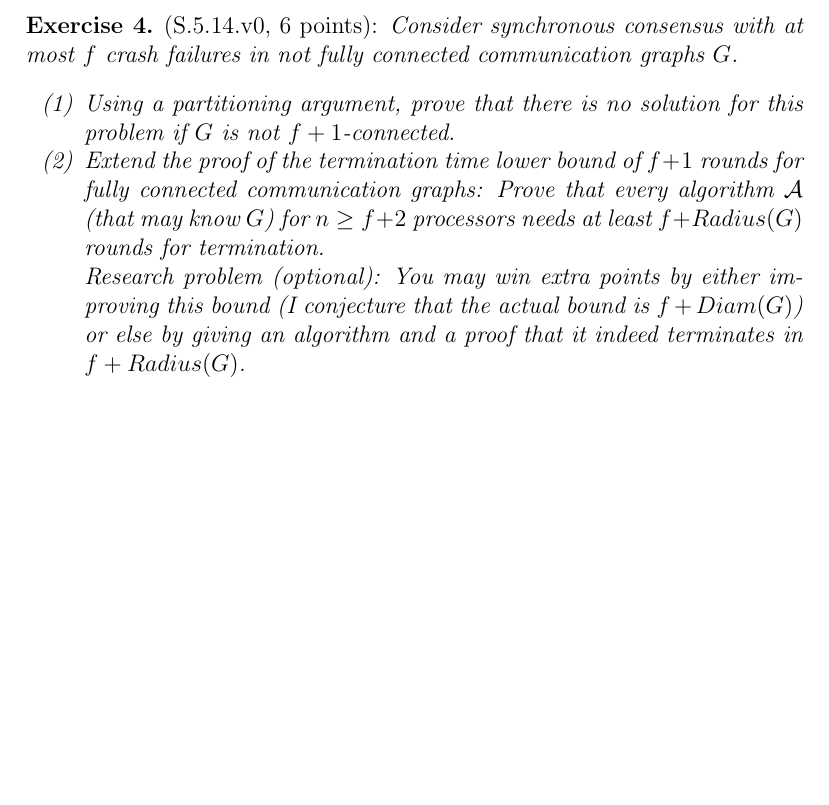
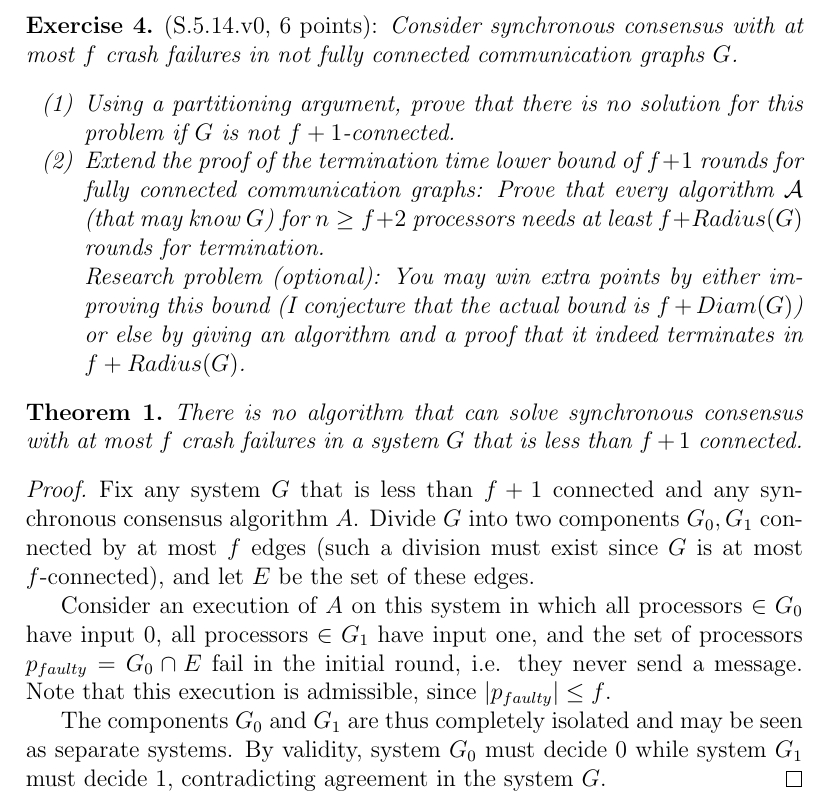
Before and after one commit to schuay/distributed_algorithms, a LaTeX problem sheet (hw4/hwnotitle.tex, which reads hw4/ex4.tex): part of page 3 of 3, cut so that both start at the same text, the shorter picture padded with empty space. Compiled offline with pdfLaTeX.

Commit message:
HW4.4, Part 1

```diff
--- a/hw4/ex4.tex
+++ b/hw4/ex4.tex
@@ -107,3 +107,24 @@ by giving an algorithm and a proof that it indeed terminates in
 $f+Radius(G)$.
 \end{enumerate}
 \end{Exc}
+
+\begin{theorem}
+There is no algorithm that can solve synchronous consensus with at most $f$
+crash failures in a system $G$ that is less than $f+1$ connected.
+\end{theorem}
+
+\begin{proof}
+Fix any system $G$ that is less than $f+1$ connected and any synchronous consensus
+algorithm $A$. Divide $G$ into two components $G_0, G_1$ connected by at most $f$
+edges (such a division must exist since $G$ is at most $f$-connected), and let
+$E$ be the set of these edges.
+
+Consider an execution of $A$ on this system in which all processors $\in G_0$
+have input $0$, all processors $\in G_1$ have input one, and the set of processors
+$p_{faulty} = G_0 \cap E$ fail in the initial round, i.e. they never send
+a message. Note that this execution is admissible, since $|p_{faulty}| \leq f$.
+
+The components $G_0$ and $G_1$ are thus completely isolated and may be seen as
+separate systems. By validity, system $G_0$ must decide $0$ while system $G_1$
+must decide $1$, contradicting agreement in the system $G$.
+\end{proof}
```
